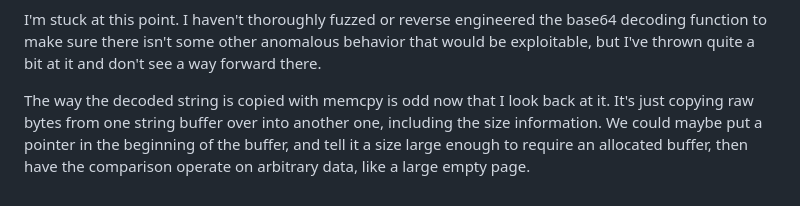
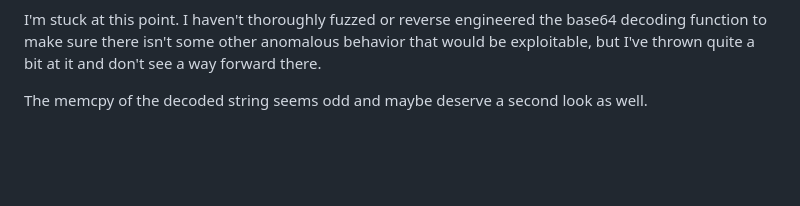
Before and after one commit to charlesnathansmith/scratch, a Markdown page: crackmes/veryhard.md, the part around one of its changes. Rendered like a GitHub page; blank space fills up the shorter version.

```diff
--- a/crackmes/veryhard.md
+++ b/crackmes/veryhard.md
@@ -461,4 +461,4 @@ then we could easily generate a working password without issue, but unfortunatel
 
 I'm stuck at this point.  I haven't thoroughly fuzzed or reverse engineered the base64 decoding function to make sure there isn't some other anomalous behavior that would be exploitable, but I've thrown quite a bit at it and don't see a way forward there.
 
-The way the decoded string is copied with memcpy is odd now that I look back at it.  It's just copying raw bytes from one string buffer over into another one, including the size information.  We could maybe put a pointer in the beginning of the buffer, and tell it a size large enough to require an allocated buffer, then have the comparison operate on arbitrary data, like a large empty page.
+The memcpy of the decoded string seems odd and maybe deserve a second look as well.
```
Also changed, not shown: other parts of crackmes/veryhard.md (+6 -6 lines).
